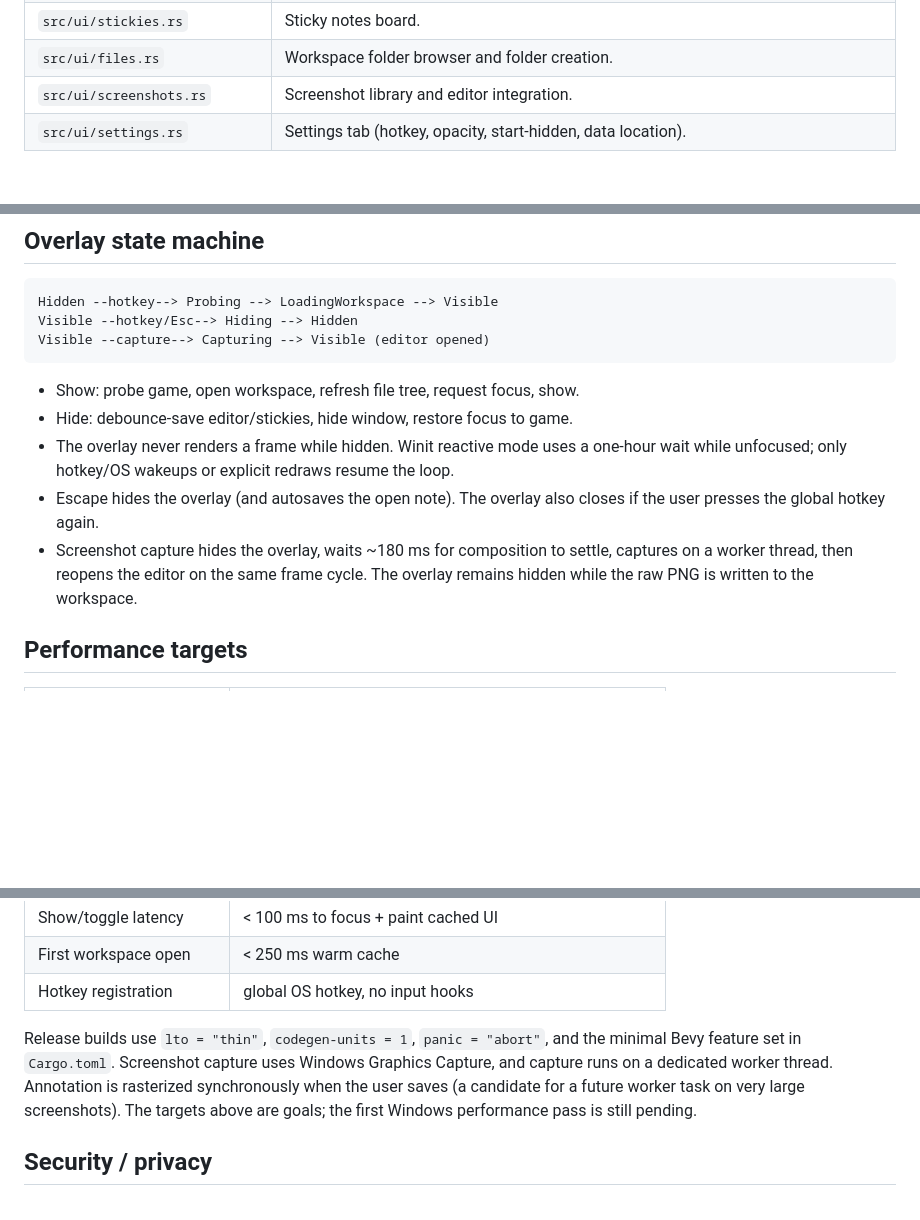
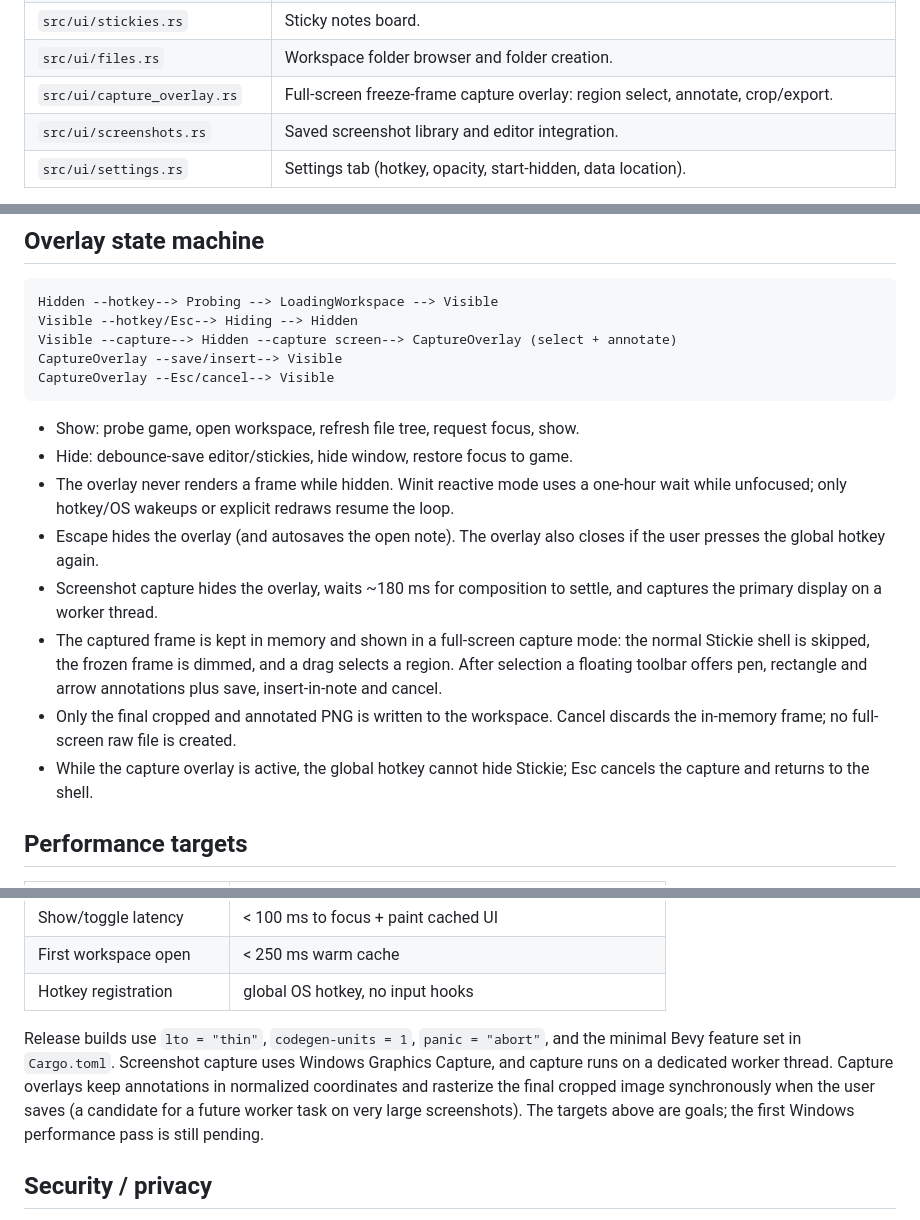
Before and after one commit to afonsolage/stickie-app, a Markdown page: docs/architecture.md, 3 parts joined by grey strips. Drawn GitHub-style; blank space fills up the shorter version.

````diff
--- a/docs/architecture.md
+++ b/docs/architecture.md
@@ -65,7 +65,8 @@ Design rules that keep the game unaffected:
 | `src/ui/notepad.rs` | Notes tab: file list + Markdown editor integration + debounced save. |
 | `src/ui/stickies.rs` | Sticky notes board. |
 | `src/ui/files.rs` | Workspace folder browser and folder creation. |
-| `src/ui/screenshots.rs` | Screenshot library and editor integration. |
+| `src/ui/capture_overlay.rs` | Full-screen freeze-frame capture overlay: region select, annotate, crop/export. |
+| `src/ui/screenshots.rs` | Saved screenshot library and editor integration. |
 | `src/ui/settings.rs` | Settings tab (hotkey, opacity, start-hidden, data location). |
 
 The important boundary is **platform / store / UI / app controller**. The
@@ -155,7 +157,9 @@ store.config / store.save_config;
 ```text
 Hidden --hotkey--> Probing --> LoadingWorkspace --> Visible
 Visible --hotkey/Esc--> Hiding --> Hidden
-Visible --capture--> Capturing --> Visible (editor opened)
+Visible --capture--> Hidden --capture screen--> CaptureOverlay (select + annotate)
+CaptureOverlay --save/insert--> Visible
+CaptureOverlay --Esc/cancel--> Visible
 ```
 
 - Show: probe game, open workspace, refresh file tree, request focus, show.
@@ -166,8 +170,15 @@ Visible --capture--> Capturing --> Visible (editor opened)
 - Escape hides the overlay (and autosaves the open note). The overlay also closes
   if the user presses the global hotkey again.
 - Screenshot capture hides the overlay, waits ~180 ms for composition to settle,
-  captures on a worker thread, then reopens the editor on the same frame cycle.
-  The overlay remains hidden while the raw PNG is written to the workspace.
+  and captures the primary display on a worker thread.
+- The captured frame is kept in memory and shown in a full-screen capture mode:
+  the normal Stickie shell is skipped, the frozen frame is dimmed, and a drag
+  selects a region. After selection a floating toolbar offers pen, rectangle and
+  arrow annotations plus save, insert-in-note and cancel.
+- Only the final cropped and annotated PNG is written to the workspace. Cancel
+  discards the in-memory frame; no full-screen raw file is created.
+- While the capture overlay is active, the global hotkey cannot hide Stickie;
+  Esc cancels the capture and returns to the shell.
 
 ## Performance targets
 
@@ -181,9 +192,9 @@ Visible --capture--> Capturing --> Visible (editor opened)
 
 Release builds use `lto = "thin"`, `codegen-units = 1`, `panic = "abort"`, and
 the minimal Bevy feature set in `Cargo.toml`. Screenshot capture uses Windows
-Graphics Capture, and capture runs on a dedicated worker thread. Annotation is
-rasterized synchronously when the user saves (a candidate for a future worker
-task on very large screenshots). The targets above are goals; the first Windows
+Graphics Capture, and capture runs on a dedicated worker thread. Capture overlays keep annotations in
+normalized coordinates and rasterize the final cropped image synchronously when
+the user saves (a candidate for a future worker task on very large screenshots). The targets above are goals; the first Windows
 performance pass is still pending.
 
 ## Security / privacy
````
Also changed, not shown: other parts of docs/architecture.md (+1 -0 lines), README.md (+12 -6 lines), docs/ux-benchmark.md (+1 -1 lines), docs/assets/overlay-capture-annotate.png (added), docs/assets/overlay-capture-select.png (added), 8 other files.
